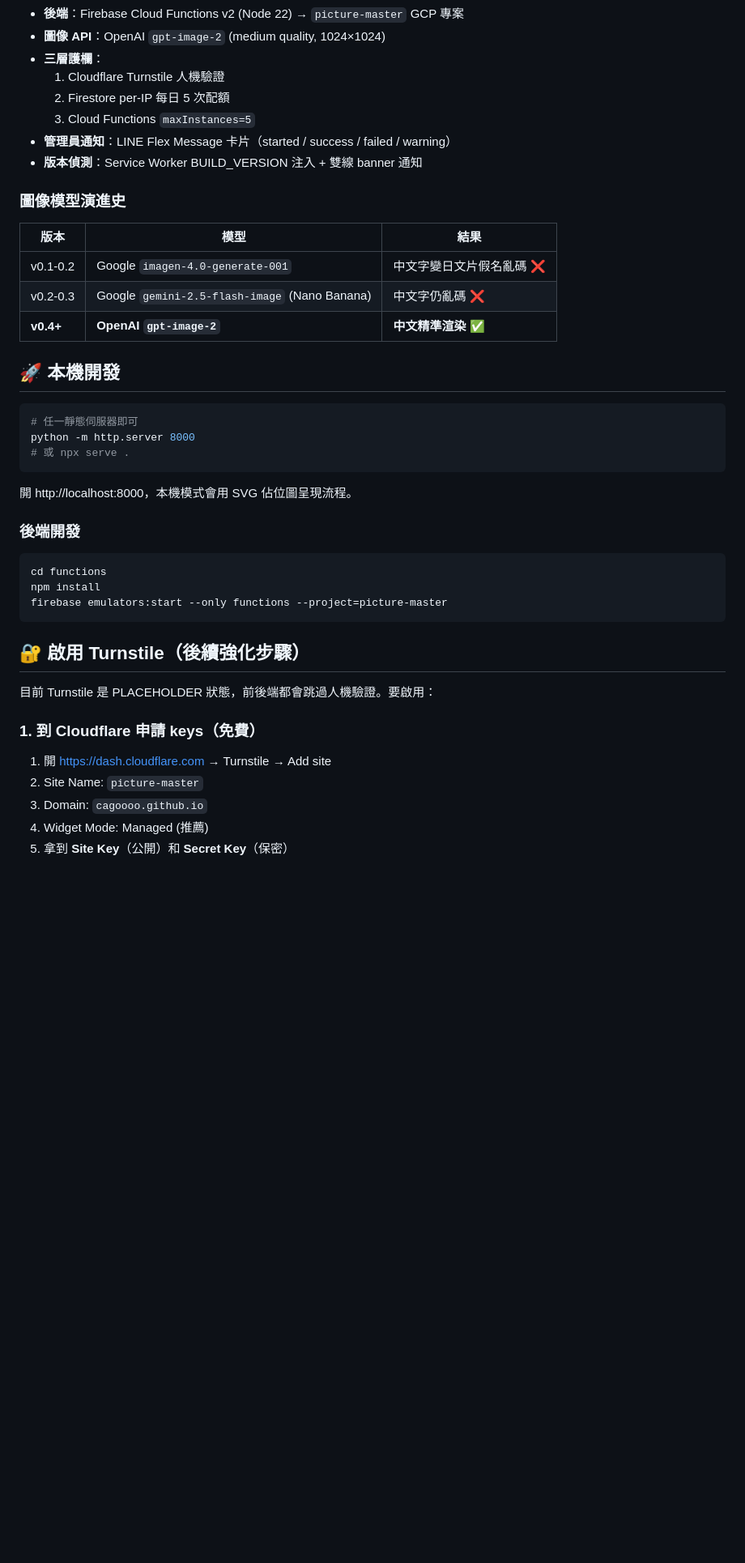
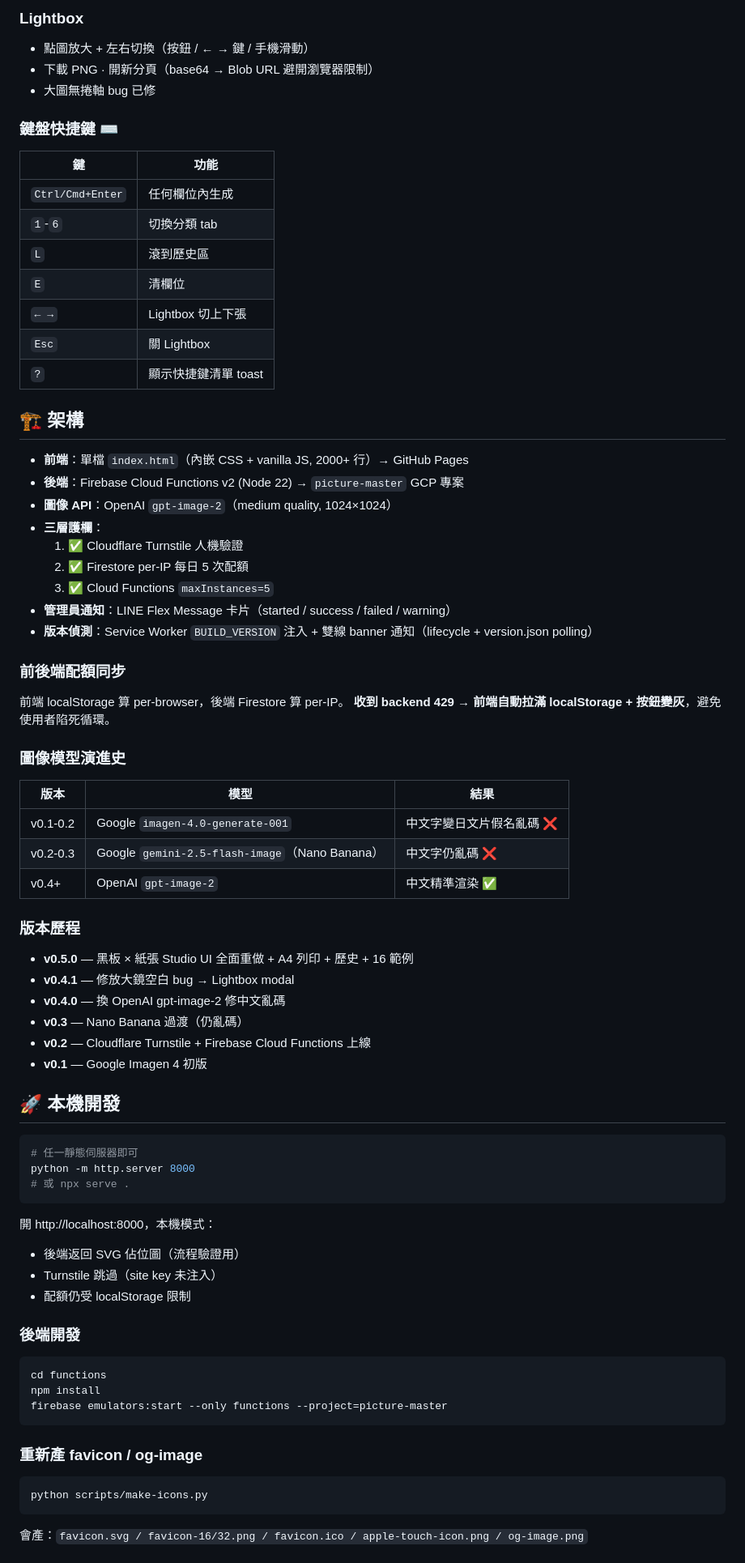
Before and after one commit to cagoooo/picture-master, a Markdown page: README.md, the part around one of its changes. Shown at 81% size. GitHub-like rendering; blank space fills up the shorter version.

````diff
--- a/README.md
+++ b/README.md
@@ -17,18 +60,49 @@ Made by 阿凱老師 @ 桃園市龍潭區石門國民小學
+### Lightbox
+- 點圖放大 + 左右切換（按鈕 / ← → 鍵 / 手機滑動）
+- 下載 PNG · 開新分頁（base64 → Blob URL 避開瀏覽器限制）
+- 大圖無捲軸 bug 已修
+
+### 鍵盤快捷鍵 ⌨
+| 鍵 | 功能 |
+|---|---|
+| `Ctrl/Cmd+Enter` | 任何欄位內生成 |
+| `1`-`6` | 切換分類 tab |
+| `L` | 滾到歷史區 |
+| `E` | 清欄位 |
+| `← →` | Lightbox 切上下張 |
+| `Esc` | 關 Lightbox |
+| `?` | 顯示快捷鍵清單 toast |
+
+## 🏗 架構
+
+- **前端**：單檔 `index.html`（內嵌 CSS + vanilla JS, 2000+ 行）→ GitHub Pages
 - **後端**：Firebase Cloud Functions v2 (Node 22) → `picture-master` GCP 專案
-- **圖像 API**：OpenAI `gpt-image-2` (medium quality, 1024×1024)
+- **圖像 API**：OpenAI `gpt-image-2`（medium quality, 1024×1024）
 - **三層護欄**：
-  1. Cloudflare Turnstile 人機驗證
-  2. Firestore per-IP 每日 5 次配額
-  3. Cloud Functions `maxInstances=5`
+  1. ✅ Cloudflare Turnstile 人機驗證
+  2. ✅ Firestore per-IP 每日 5 次配額
+  3. ✅ Cloud Functions `maxInstances=5`
 - **管理員通知**：LINE Flex Message 卡片（started / success / failed / warning）
-- **版本偵測**：Service Worker BUILD_VERSION 注入 + 雙線 banner 通知
+- **版本偵測**：Service Worker `BUILD_VERSION` 注入 + 雙線 banner 通知（lifecycle + version.json polling）
+
+### 前後端配額同步
+前端 localStorage 算 per-browser，後端 Firestore 算 per-IP。
+**收到 backend 429 → 前端自動拉滿 localStorage + 按鈕變灰**，避免使用者陷死循環。
 
 ### 圖像模型演進史
 | 版本 | 模型 | 結果 |
 |---|---|---|
 | v0.1-0.2 | Google `imagen-4.0-generate-001` | 中文字變日文片假名亂碼 ❌ |
-| v0.2-0.3 | Google `gemini-2.5-flash-image` (Nano Banana) | 中文字仍亂碼 ❌ |
-| **v0.4+** | **OpenAI `gpt-image-2`** | **中文精準渲染 ✅** |
+| v0.2-0.3 | Google `gemini-2.5-flash-image`（Nano Banana） | 中文字仍亂碼 ❌ |
+| v0.4+ | OpenAI `gpt-image-2` | 中文精準渲染 ✅ |
+
+### 版本歷程
+- **v0.5.0** — 黑板 × 紙張 Studio UI 全面重做 + A4 列印 + 歷史 + 16 範例
+- **v0.4.1** — 修放大鏡空白 bug → Lightbox modal
+- **v0.4.0** — 換 OpenAI gpt-image-2 修中文亂碼
+- **v0.3** — Nano Banana 過渡（仍亂碼）
+- **v0.2** — Cloudflare Turnstile + Firebase Cloud Functions 上線
+- **v0.1** — Google Imagen 4 初版
 
 ## 🚀 本機開發
 
@@ -38,7 +112,10 @@ python -m http.server 8000
 # 或 npx serve .
 ```
 
-開 http://localhost:8000，本機模式會用 SVG 佔位圖呈現流程。
+開 http://localhost:8000，本機模式：
+- 後端返回 SVG 佔位圖（流程驗證用）
+- Turnstile 跳過（site key 未注入）
+- 配額仍受 localStorage 限制
 
 ### 後端開發
 
@@ -48,14 +125,11 @@ npm install
 firebase emulators:start --only functions --project=picture-master
 ```
 
-## 🔐 啟用 Turnstile（後續強化步驟）
+### 重新產 favicon / og-image
 
-目前 Turnstile 是 PLACEHOLDER 狀態，前後端都會跳過人機驗證。要啟用：
+```bash
+python scripts/make-icons.py
+```
 
-### 1. 到 Cloudflare 申請 keys（免費）
-1. 開 https://dash.cloudflare.com → Turnstile → Add site
-2. Site Name: `picture-master`
-3. Domain: `cagoooo.github.io`
-4. Widget Mode: Managed (推薦)
-5. 拿到 **Site Key**（公開）和 **Secret Key**（保密）
+會產：`favicon.svg / favicon-16/32.png / favicon.ico / apple-touch-icon.png / og-image.png`
 
````
Also changed, not shown: other parts of README.md (+112 -26 lines).
